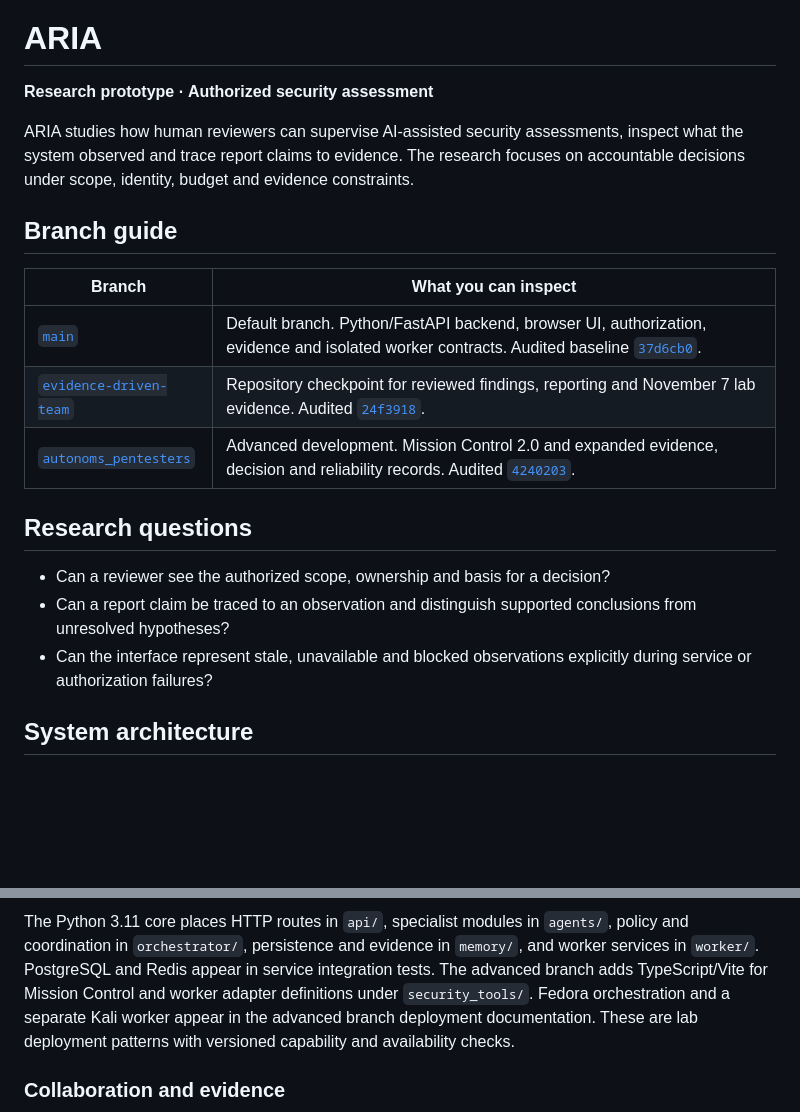
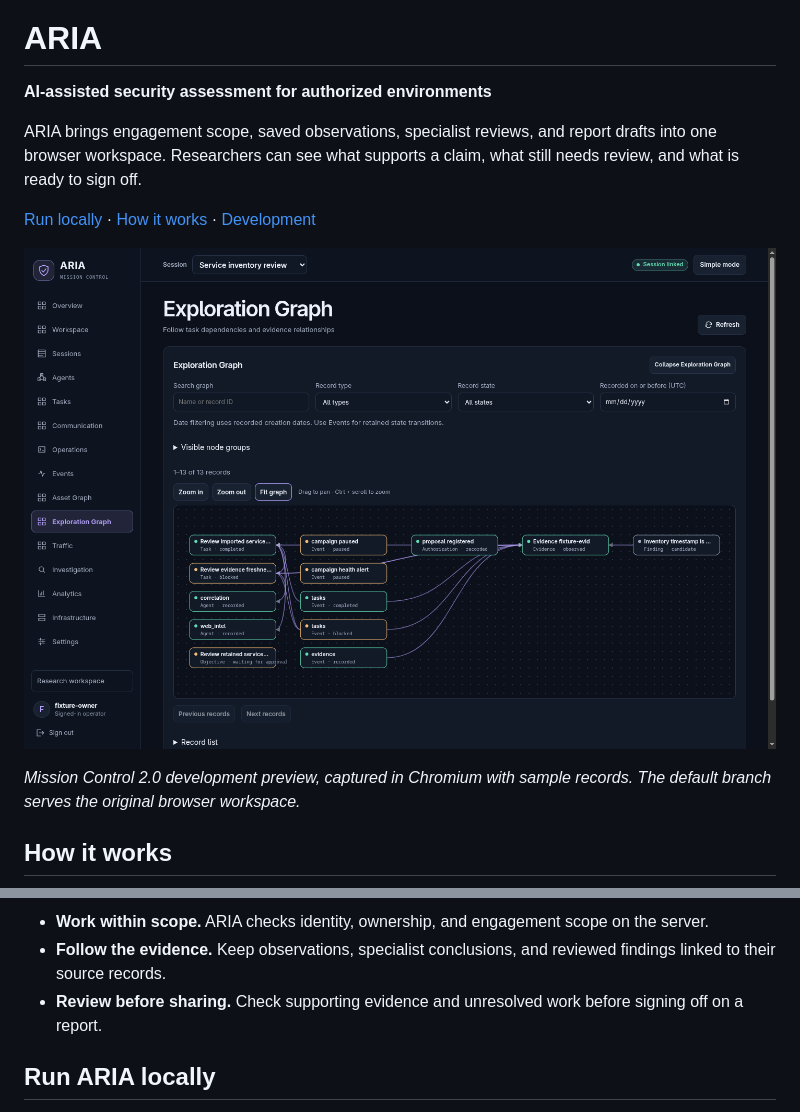
Before and after one commit to Hrr-Yassin/ARIA, a Markdown page: README.md, 2 parts joined by grey strips. Rendered like a GitHub page; pictures changed too: assets/portfolio/mission-control-exploration.png (added); blank space fills up the shorter version.

Commit message:
Refresh ARIA README and show Mission Control

````diff
--- a/README.md
+++ b/README.md
@@ -3,24 +1,16 @@
 # ARIA
 
-**Research prototype · Authorized security assessment**
+**AI-assisted security assessment for authorized environments**
 
-ARIA studies how human reviewers can supervise AI-assisted security assessments, inspect what the system observed and trace report claims to evidence. The research focuses on accountable decisions under scope, identity, budget and evidence constraints.
+ARIA brings engagement scope, saved observations, specialist reviews, and report drafts into one browser workspace. Researchers can see what supports a claim, what still needs review, and what is ready to sign off.
 
-## Branch guide
+[Run locally](#run-aria-locally) · [How it works](#how-it-works) · [Development](#development)
 
-| Branch | What you can inspect |
-| --- | --- |
-| [`main`](https://github.com/Hrr-Yassin/ARIA/tree/main) | Default branch. Python/FastAPI backend, browser UI, authorization, evidence and isolated worker contracts. Audited baseline [`37d6cb0`](https://github.com/Hrr-Yassin/ARIA/commit/37d6cb066654e4b00fa18adfe8f2ce3e0da50801). |
-| [`evidence-driven-team`](https://github.com/Hrr-Yassin/ARIA/tree/evidence-driven-team) | Repository checkpoint for reviewed findings, reporting and November 7 lab evidence. Audited [`24f3918`](https://github.com/Hrr-Yassin/ARIA/commit/24f3918bf38a1a63519af7249f971979c3b2d226). |
-| [`autonoms_pentesters`](https://github.com/Hrr-Yassin/ARIA/tree/autonoms_pentesters) | Advanced development. Mission Control 2.0 and expanded evidence, decision and reliability records. Audited [`4240203`](https://github.com/Hrr-Yassin/ARIA/commit/4240203917012c31dc3be4e1c0f407b8dc10c50b). |
+![Mission Control Exploration Graph connecting sample tasks, events, evidence, and a candidate finding](assets/portfolio/mission-control-exploration.png)
 
-## Research questions
+*Mission Control 2.0 development preview, captured in Chromium with sample records. The default branch serves the original browser workspace.*
 
-- Can a reviewer see the authorized scope, ownership and basis for a decision?
-- Can a report claim be traced to an observation and distinguish supported conclusions from unresolved hypotheses?
-- Can the interface represent stale, unavailable and blocked observations explicitly during service or authorization failures?
-
-## System architecture
+## How it works
 
 ```mermaid
 flowchart LR
@@ -33,6 +24,8 @@ flowchart LR
 ```
 
-The Python 3.11 core places HTTP routes in `api/`, specialist modules in `agents/`, policy and coordination in `orchestrator/`, persistence and evidence in `memory/`, and worker services in `worker/`. PostgreSQL and Redis appear in service integration tests. The advanced branch adds TypeScript/Vite for Mission Control and worker adapter definitions under `security_tools/`. Fedora orchestration and a separate Kali worker appear in the advanced branch deployment documentation. These are lab deployment patterns with versioned capability and availability checks.
+- **Work within scope.** ARIA checks identity, ownership, and engagement scope on the server.
+- **Follow the evidence.** Keep observations, specialist conclusions, and reviewed findings linked to their source records.
+- **Review before sharing.** Check supporting evidence and unresolved work before signing off on a report.
 
-### Collaboration and evidence
+## Run ARIA locally
 
````
Also changed, not shown: other parts of README.md (+41 -48 lines).
